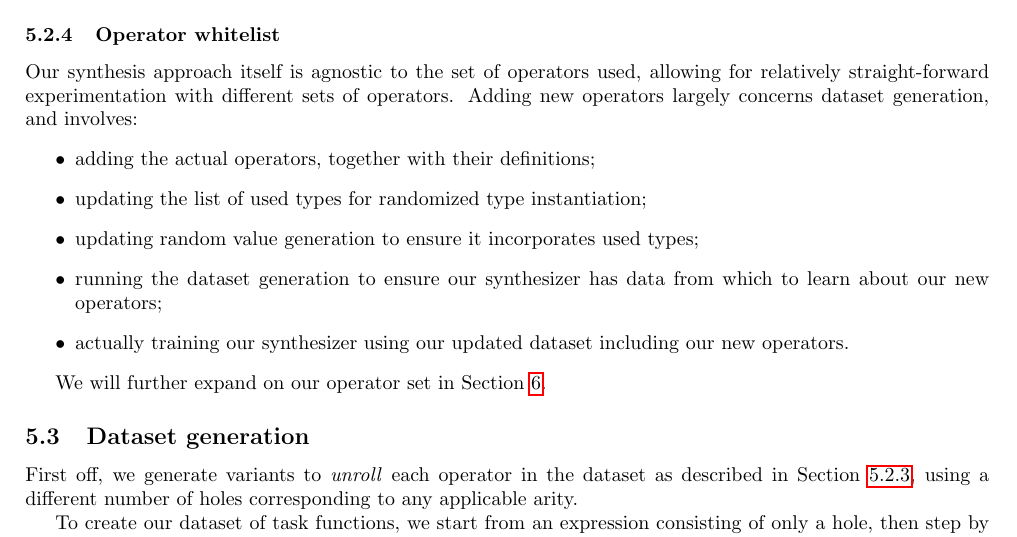
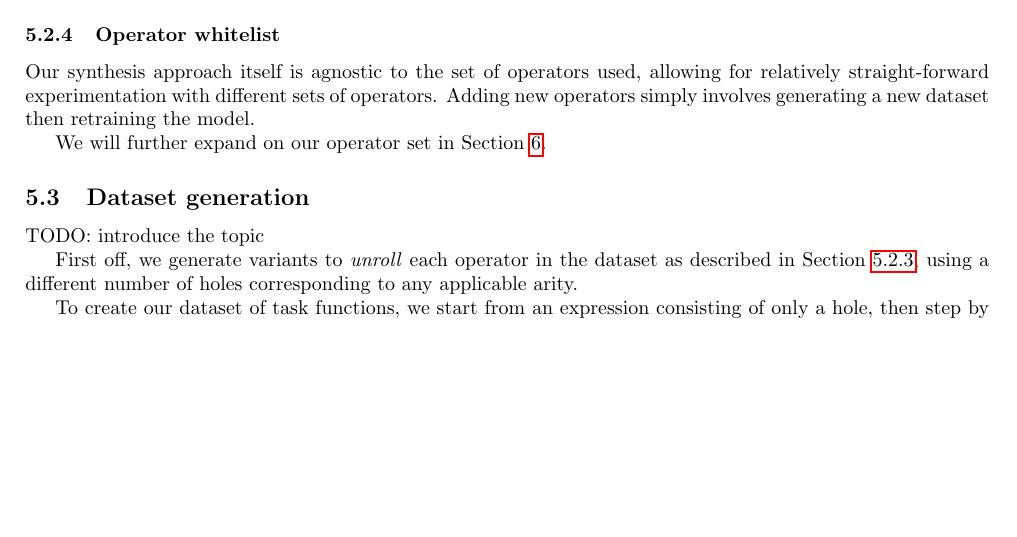
Before and after one commit to KiaraGrouwstra/thesis, a LaTeX paper (main.tex): part of page 16 of 34, cut so that both start at the same text, the shorter picture padded with empty space. Compiled offline with pdfLaTeX.

Commit message:
handle one todo, uncomment another

```diff
--- a/main.tex
+++ b/main.tex
@@ -1966,15 +1966,14 @@ in our case built into Haskell, in order to calculate these types.
 
 Our synthesis approach itself is agnostic to the set of operators used,
 allowing for relatively straight-forward experimentation with different sets of operators.
-Adding new operators largely concerns dataset generation, and involves:
-% TODO: incorporate Emile's feedback: This can be written a lot shorter, just say that it's only needed to regenerate data + retrain model
-\begin{itemize}
-    \item adding the actual operators, together with their definitions;
-    \item updating the list of used types for randomized type instantiation;
-    \item updating random value generation to ensure it incorporates used types;
-    \item running the dataset generation to ensure our synthesizer has data from which to learn about our new operators;
-    \item actually training our synthesizer using our updated dataset including our new operators.
-\end{itemize}
+Adding new operators simply involves generating a new dataset then retraining the model.
+% \begin{itemize}
+%     \item adding the actual operators, together with their definitions;
+%     \item updating the list of used types for randomized type instantiation;
+%     \item updating random value generation to ensure it incorporates used types;
+%     \item running the dataset generation to ensure our synthesizer has data from which to learn about our new operators;
+%     \item actually training our synthesizer using our updated dataset including our new operators.
+% \end{itemize}
 
 % As the actual set of operators most conducive to benefiting
 % from type information is subject to empirical investigation,
@@ -1986,7 +1985,7 @@ in Section \ref{sec:experiment}.
 
 \subsection{Dataset generation} \label{sec:datagen}
 
-% TODO: incorporate Emile's feedback: Make sure to introduce the topic. The title of the section is not enough
+TODO: introduce the topic
 
 % The process for generating task functions to train our synthesizer on is as follows:
 % \begin{itemize}
```
